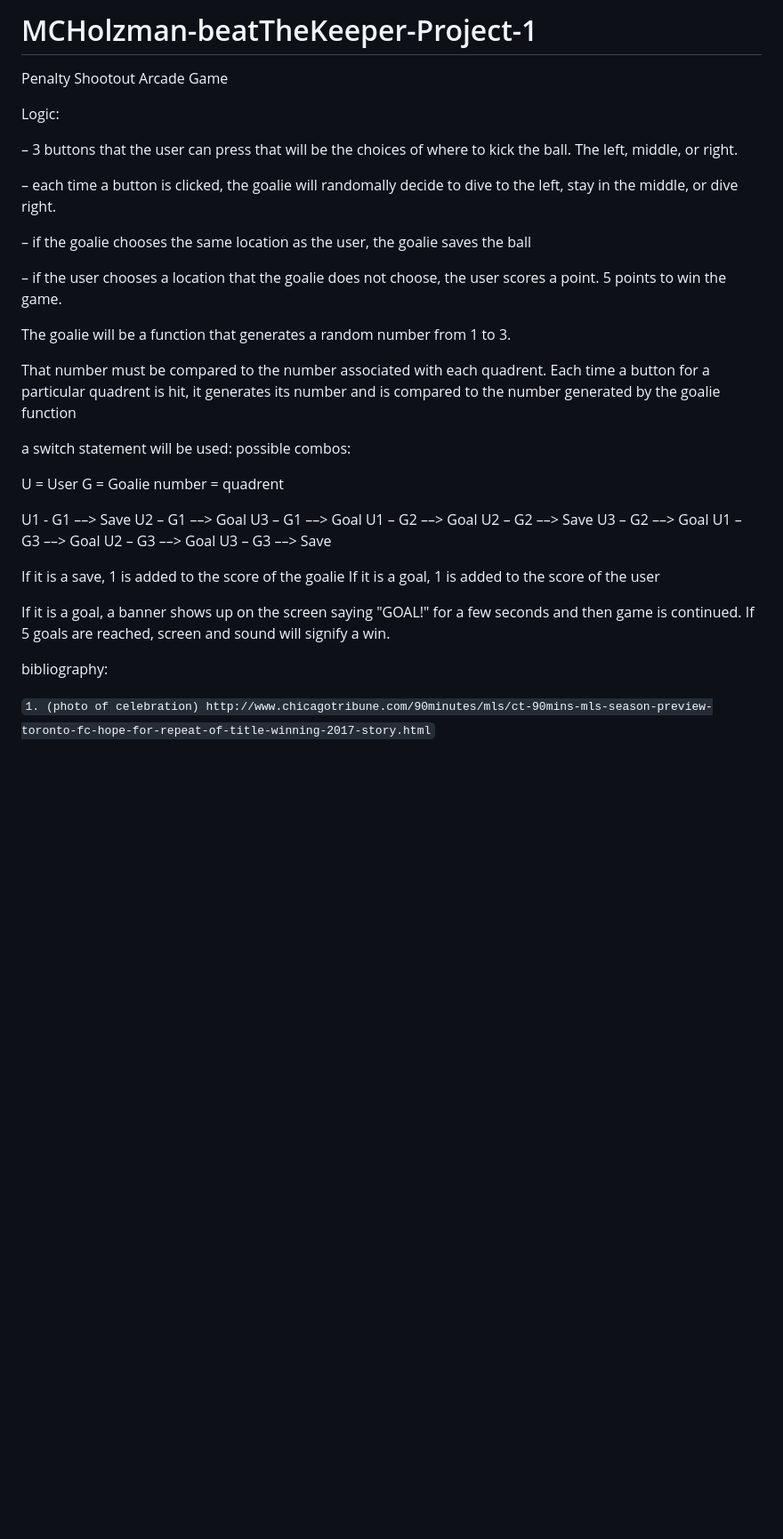
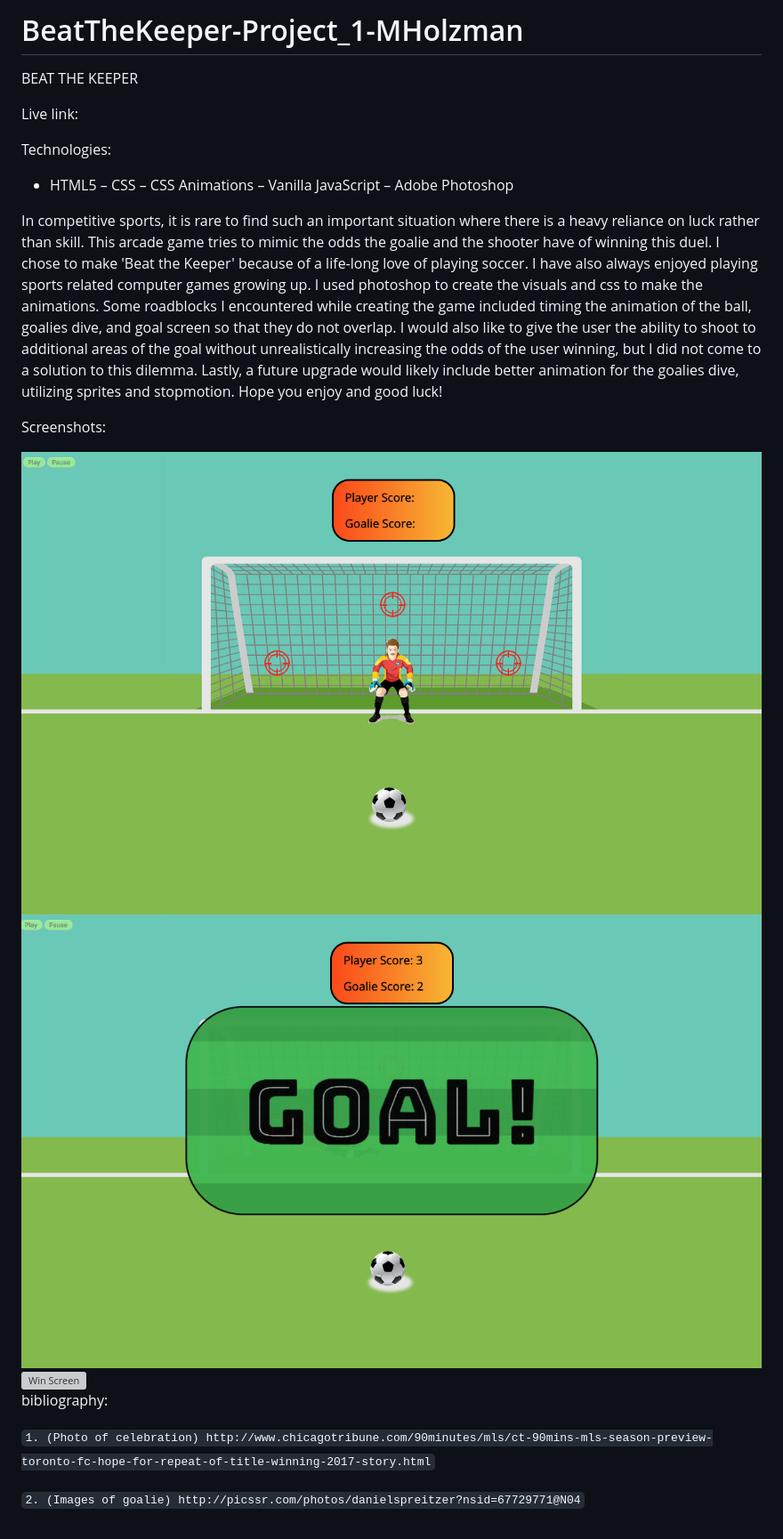
Before and after one commit to Misha-Holzman/Beat-The-Keeper-Game-Project-1, a Markdown page: README.md, the part around the change. Shown: that part at 89% size. GitHub-like rendering; pictures changed too: assets/ScreenShots/GoalScreen.png (added), assets/ScreenShots/PlayScreen.png (added); blank space fills up the shorter version; grey boxes are pictures that could not be loaded.

Commit message:
Updated README file, fixed some indentation flaws, game ready to be deployed.

```diff
--- a/README.md
+++ b/README.md
@@ -1,54 +1,34 @@
-# MCHolzman-beatTheKeeper-Project-1
-Penalty Shootout Arcade Game
+# BeatTheKeeper-Project_1-MHolzman
+
+BEAT THE KEEPER
+
+Live link:
+
+
+Technologies:
+ - HTML5
+ – CSS
+ – CSS Animations
+ – Vanilla JavaScript
+ – Adobe Photoshop
 
 
 
-Logic:
-
-– 3 buttons that the user can press that will be the choices of where to kick the ball. The left, middle, or right.
-
-– each time a button is clicked, the goalie will randomally decide to dive to the left, stay in the middle, or dive right.
-
-– if the goalie chooses the same location as the user, the goalie saves the ball
-
-– if the user chooses a location that the goalie does not choose, the user scores a point. 5 points to win the game.
+In competitive sports, it is rare to find such an important situation where there is a heavy reliance on luck rather than skill. This arcade game tries to mimic the odds the goalie and the shooter have of winning this duel. I chose to make 'Beat the Keeper' because of a life-long love of playing soccer. I have also always enjoyed playing sports related computer games growing up. I used photoshop to create the visuals and css to make the animations. Some roadblocks I encountered while creating the game included timing the animation of the ball, goalies dive, and goal screen so that they do not overlap. I would also like to give the user the ability to shoot to additional areas of the goal without unrealistically increasing the odds of the user winning, but I did not come to a solution to this dilemma. Lastly, a future upgrade would likely include better animation for the goalies dive, utilizing sprites and stopmotion. Hope you enjoy and good luck!
 
 
 
+Screenshots:
 
-The goalie will be a function that generates a random number from 1 to 3.
-
-That number must be compared to the number associated with each quadrent. Each time a button for a particular quadrent is hit, it generates its number and is compared to the number generated by the goalie function
-
-
-a switch statement will be used:
-possible combos:
-
-U = User
-G = Goalie
-number = quadrent
-
-U1 - G1 ––> Save
-U2 – G1 ––> Goal
-U3 – G1 ––> Goal
-U1 – G2 ––> Goal
-U2 – G2 ––> Save
-U3 – G2 ––> Goal
-U1 – G3 ––> Goal
-U2 – G3 ––> Goal
-U3 – G3 ––> Save
-
-
-If it is a save, 1 is added to the score of the goalie
-If it is a goal, 1 is added to the score of the user
-
-If it is a goal, a banner shows up on the screen saying "GOAL!" for a few seconds and then game is continued.
-If 5 goals are reached, screen and sound will signify a win.
-
+<img src="assets/ScreenShots/PlayScreen.png" alt="Play Screen"/>
+<img src="assets/ScreenShots/GoalScreen.png" alt="Goal Screen"/>
+<img src="assets/ScreenShots/WinScreen.png" alt="Win Screen"/>
 
 
 
 
 bibliography:
 
-`1. (photo of celebration) http://www.chicagotribune.com/90minutes/mls/ct-90mins-mls-season-preview-toronto-fc-hope-for-repeat-of-title-winning-2017-story.html`
+`1. (Photo of celebration) http://www.chicagotribune.com/90minutes/mls/ct-90mins-mls-season-preview-toronto-fc-hope-for-repeat-of-title-winning-2017-story.html`
+
+`2. (Images of goalie) http://picssr.com/photos/danielspreitzer?nsid=67729771@N04`
```
Also changed, not shown: assets/Goal–background-image.jpg (deleted), assets/goalie-right-dive.png (deleted), 4 other files.
